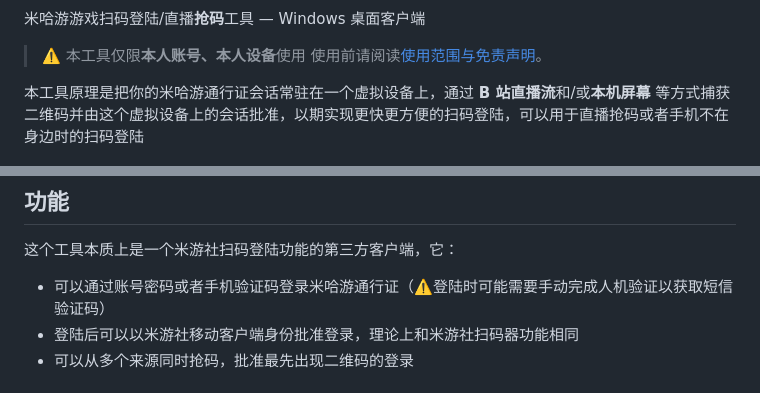
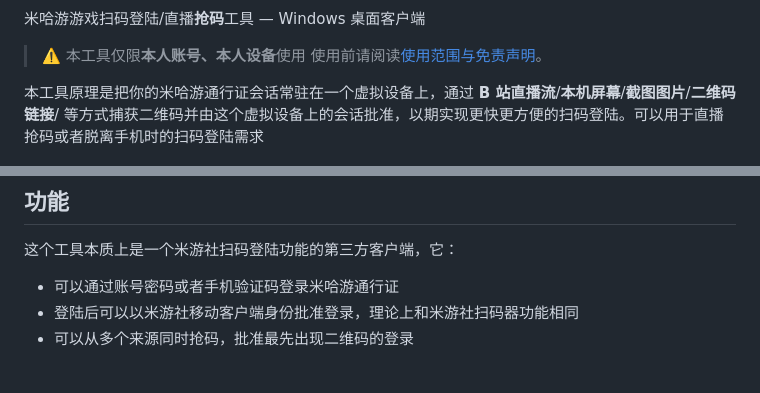
Before and after one commit to nekwken/mhy-QRscanner, a Markdown page: README.md, 2 parts joined by grey strips. Drawn GitHub-style.

```diff
--- a/README.md
+++ b/README.md
@@ -12,14 +12,14 @@
 > 使用前请阅读[使用范围与免责声明](#使用范围与免责声明)。
 
 
-本工具原理是把你的米哈游通行证会话常驻在一个虚拟设备上，通过 **B 站直播流**和/或**本机屏幕**
-等方式捕获二维码并由这个虚拟设备上的会话批准，以期实现更快更方便的扫码登陆，可以用于直播抢码或者手机不在身边时的扫码登陆
+本工具原理是把你的米哈游通行证会话常驻在一个虚拟设备上，通过 **B 站直播流**/**本机屏幕**/**截图图片**/**二维码链接**/
+等方式捕获二维码并由这个虚拟设备上的会话批准，以期实现更快更方便的扫码登陆。可以用于直播抢码或者脱离手机时的扫码登陆需求
 
 ![扫码页](docs/images/main.png)
 
 ## 功能
 这个工具本质上是一个米游社扫码登陆功能的第三方客户端，它：
-- 可以通过账号密码或者手机验证码登录米哈游通行证（⚠️登陆时可能需要手动完成人机验证以获取短信验证码）
+- 可以通过账号密码或者手机验证码登录米哈游通行证
 - 登陆后可以以米游社移动客户端身份批准登录，理论上和米游社扫码器功能相同
 - 可以从多个来源同时抢码，批准最先出现二维码的登录
 
```
